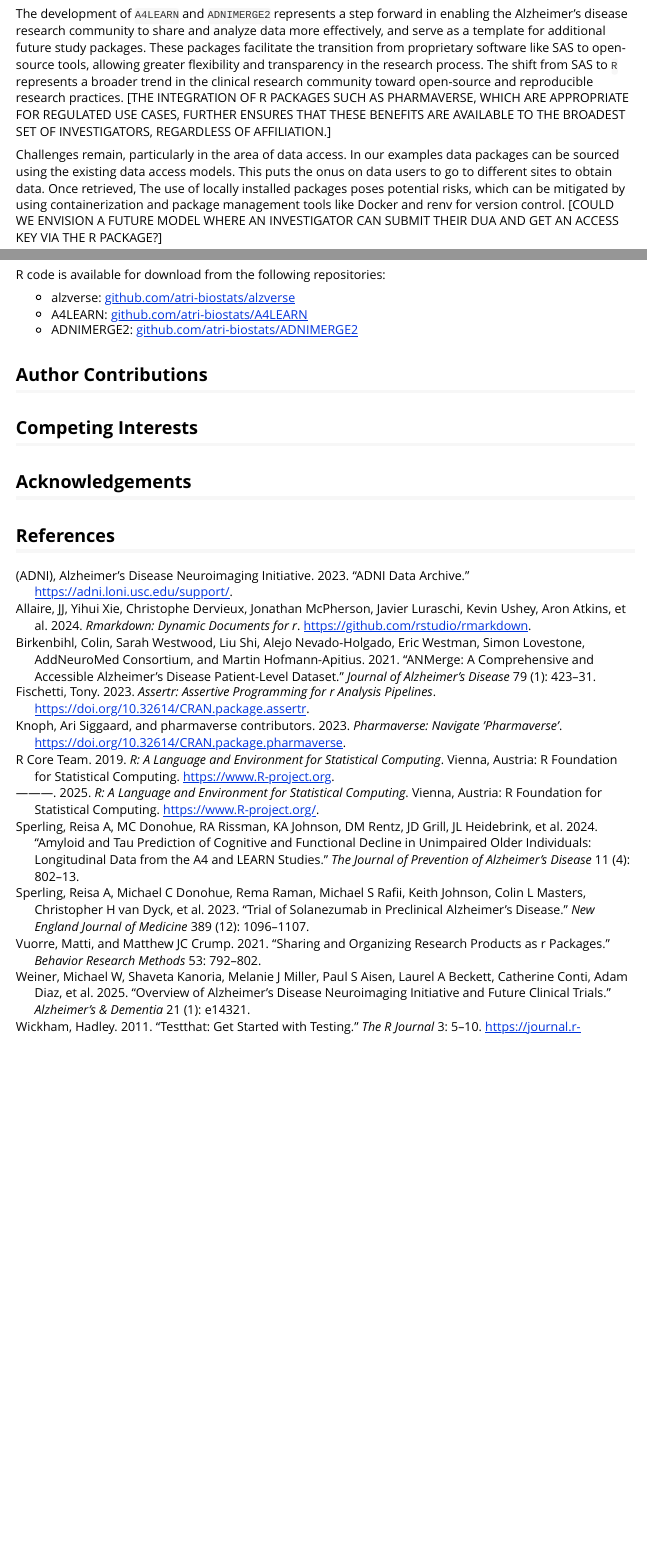
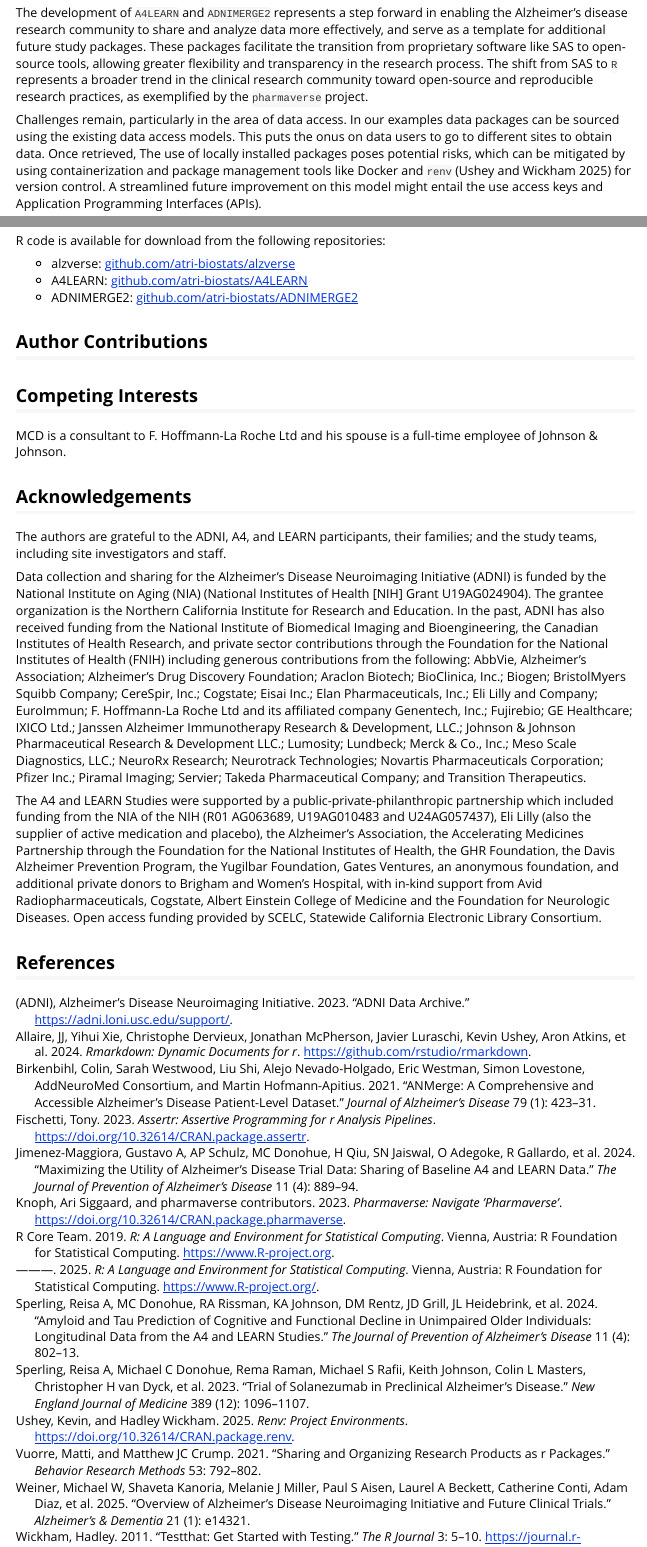
Before and after one commit to atri-biostats/alzverse, an R Markdown document (vignettes/alzverse-paper.Rmd): the page in a window 1100 px wide, from 5140 px down before the commit and from 5160 px down after it, so that both start at the same text, and a second part further down, joined at a grey line. Rendered offline with R 4.5, knitr and Pandoc, with nearby package versions; some code elsewhere in the file could not run offline; long lines of code are wrapped.

Commit message:
merge gus edits

```diff
--- a/vignettes/alzverse-paper.Rmd
+++ b/vignettes/alzverse-paper.Rmd
@@ -225,9 +225,9 @@ ggplot(aes(x = TIME, y = AVAL, color = STUDYID)) +
 
 ## Discussion
 
-The development of `A4LEARN` and `ADNIMERGE2` represents a step forward in enabling the Alzheimer's disease research community to share and analyze data more effectively, and serve as a template for additional future study packages. These packages facilitate the transition from proprietary software like SAS to open-source tools, allowing greater flexibility and transparency in the research process. The shift from SAS to `R` represents a broader trend in the clinical research community toward open-source and reproducible research practices. [THE INTEGRATION OF R PACKAGES SUCH AS PHARMAVERSE, WHICH ARE APPROPRIATE FOR REGULATED USE CASES, FURTHER ENSURES THAT THESE BENEFITS ARE AVAILABLE TO THE BROADEST SET OF INVESTIGATORS, REGARDLESS OF AFFILIATION.]
+The development of `A4LEARN` and `ADNIMERGE2` represents a step forward in enabling the Alzheimer's disease research community to share and analyze data more effectively, and serve as a template for additional future study packages. These packages facilitate the transition from proprietary software like SAS to open-source tools, allowing greater flexibility and transparency in the research process. The shift from SAS to `R` represents a broader trend in the clinical research community toward open-source and reproducible research practices, as exemplified by the `pharmaverse` project.
 
-Challenges remain, particularly in the area of data access. In our examples data packages can be sourced using the existing data access models. This puts the onus on data users to go to different sites to obtain data. Once retrieved, The use of locally installed packages poses potential risks, which can be mitigated by using containerization and package management tools like Docker and renv for version control. [COULD WE ENVISION A FUTURE MODEL WHERE AN INVESTIGATOR CAN SUBMIT THEIR DUA AND GET AN ACCESS KEY VIA THE R PACKAGE?]
+Challenges remain, particularly in the area of data access. In our examples data packages can be sourced using the existing data access models. This puts the onus on data users to go to different sites to obtain data. Once retrieved, The use of locally installed packages poses potential risks, which can be mitigated by using containerization and package management tools like Docker and `renv` [@renv] for version control. A streamlined future improvement on this model might entail the use access keys and Application Programming Interfaces (APIs).
 
 ## Methods
 
@@ -265,8 +265,18 @@ R code is available for download from the following repositories:
 
 ## Author Contributions
 
+
+
 ## Competing Interests
+
+MCD is a consultant to F. Hoffmann-La Roche Ltd and his spouse is a full-time employee of Johnson & Johnson.
 
 ## Acknowledgements
 
+The authors are grateful to the ADNI, A4, and LEARN participants, their families; and the study teams, including site investigators and staff.
+
+Data collection and sharing for the Alzheimer's Disease Neuroimaging Initiative (ADNI) is funded by the National Institute on Aging (NIA) (National Institutes of Health [NIH] Grant U19AG024904). The grantee organization is the Northern California Institute for Research and Education. In the past, ADNI has also received funding from the National Institute of Biomedical Imaging and Bioengineering, the Canadian Institutes of Health Research, and private sector contributions through the Foundation for the National Institutes of Health (FNIH) including generous contributions from the following: AbbVie, Alzheimer’s Association; Alzheimer’s Drug Discovery Foundation; Araclon Biotech; BioClinica, Inc.; Biogen; BristolMyers Squibb Company; CereSpir, Inc.; Cogstate; Eisai Inc.; Elan Pharmaceuticals, Inc.; Eli Lilly and Company; EuroImmun; F. Hoffmann-La Roche Ltd and its affiliated company Genentech, Inc.; Fujirebio; GE Healthcare; IXICO Ltd.; Janssen Alzheimer Immunotherapy Research & Development, LLC.; Johnson & Johnson Pharmaceutical Research & Development LLC.; Lumosity; Lundbeck; Merck & Co., Inc.; Meso Scale Diagnostics, LLC.; NeuroRx Research; Neurotrack Technologies; Novartis Pharmaceuticals Corporation; Pfizer Inc.; Piramal Imaging; Servier; Takeda Pharmaceutical Company; and Transition Therapeutics.
+
+The A4 and LEARN Studies were supported by a public-private-philanthropic partnership which included funding from the NIA of the NIH (R01 AG063689, U19AG010483 and U24AG057437), Eli Lilly (also the supplier of active medication and placebo), the Alzheimer's Association, the Accelerating Medicines Partnership through the Foundation for the National Institutes of Health, the GHR Foundation, the Davis Alzheimer Prevention Program, the Yugilbar Foundation, Gates Ventures, an anonymous foundation, and additional private donors to Brigham and Women's Hospital, with in-kind support from Avid Radiopharmaceuticals, Cogstate, Albert Einstein College of Medicine and the Foundation for Neurologic Diseases. Open access funding provided by SCELC, Statewide California Electronic Library Consortium.
+
 ## References
--- a/vignettes/references.bib
+++ b/vignettes/references.bib
@@ -228,3 +228,23 @@
   year={2021},
   publisher={SAGE Publications Sage UK: London, England}
 }
+
+@Manual{renv,
+    title = {renv: Project Environments},
+    author = {Kevin Ushey and Hadley Wickham},
+    year = {2025},
+    note = {R package version 1.1.4},
+    url = {https://CRAN.R-project.org/package=renv},
+    doi = {10.32614/CRAN.package.renv},
+  }
+
+@article{jimenez2024maximizing,
+  title={Maximizing the Utility of Alzheimer's Disease Trial Data: Sharing of Baseline {A4} and {LEARN} Data},
+  author={Jimenez-Maggiora, Gustavo A and Schulz, AP and Donohue, MC and Qiu, H and Jaiswal, SN and Adegoke, O and Gallardo, R and Baryshnikava, O and Rissman, RA and Abdel-Latif, S and others},
+  journal={The Journal of Prevention of Alzheimer's Disease},
+  volume={11},
+  number={4},
+  pages={889--894},
+  year={2024},
+  publisher={Elsevier}
+}
```
Also changed, not shown: vignettes/alzverse-paper.Rmd (6 more changed lines), 2 other files.
